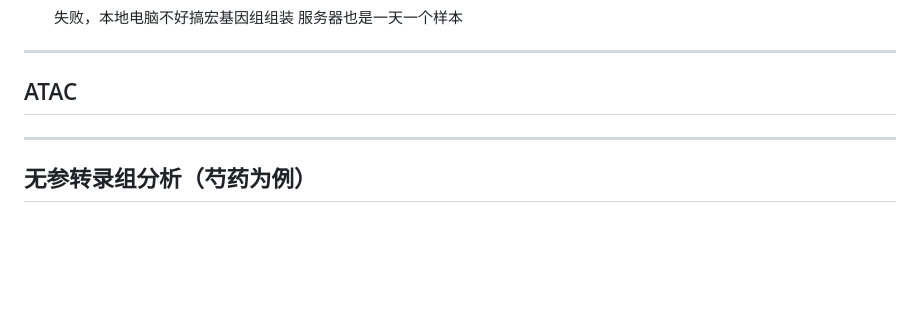
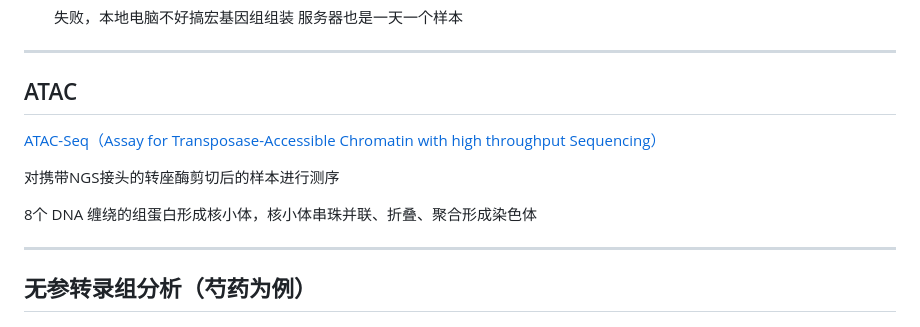
Before and after one commit to Three-Pioneers/Bioinformatics, a Markdown page: Bioinformatics.md, the part around the change. Drawn GitHub-style; blank space fills up the shorter version.

```diff
--- a/Bioinformatics.md
+++ b/Bioinformatics.md
@@ -1427,6 +1427,12 @@ megahit --presets meta-large
 
 ## ATAC
 
+[ATAC-Seq（Assay for Transposase-Accessible Chromatin with high throughput Sequencing）](https://zhuanlan.zhihu.com/p/512163334)
+
+对携带NGS接头的转座酶剪切后的样本进行测序
+
+8个 DNA 缠绕的组蛋白形成核小体，核小体串珠并联、折叠、聚合形成染色体
+
 ---
 
 ## 无参转录组分析（芍药为例）
```
